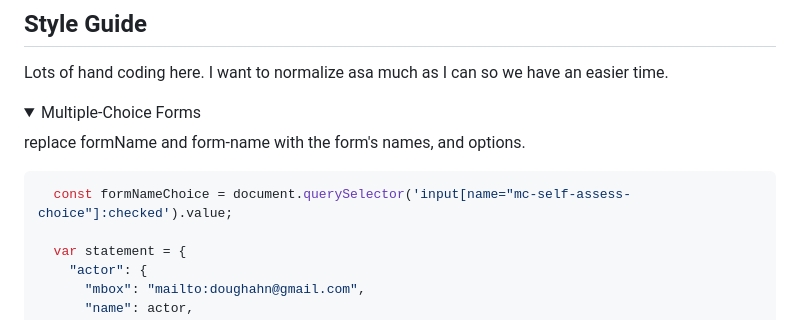
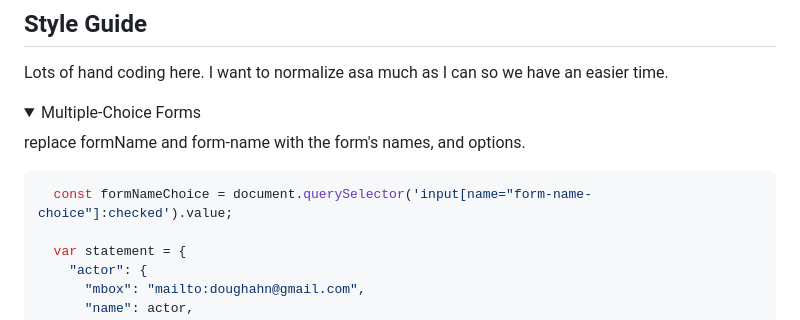
Before and after one commit to doughahn/chat-souffle, a Markdown page: README.md, the part around the change. Rendered like a GitHub page; folded sections open.

Commit message:
form-name-choice

````diff
--- a/README.md
+++ b/README.md
@@ -52,7 +52,7 @@ Lots of hand coding here. I want to normalize asa much as I can so we have an ea
 replace formName and form-name with the form's names, and options.
 
 ```js
-  const formNameChoice = document.querySelector('input[name="mc-self-assess-choice"]:checked').value;
+  const formNameChoice = document.querySelector('input[name="form-name-choice"]:checked').value;
 
   var statement = {
     "actor": {
````
